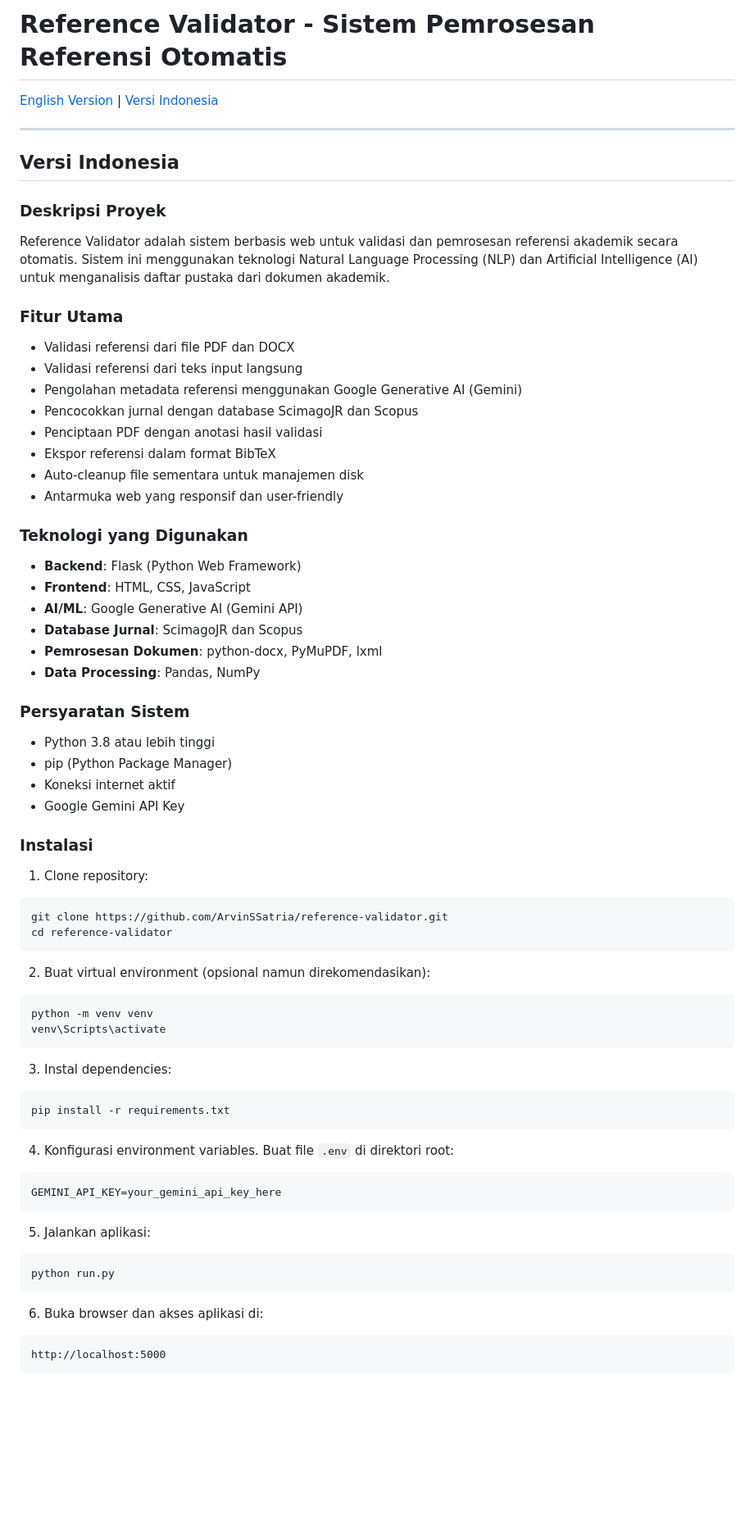
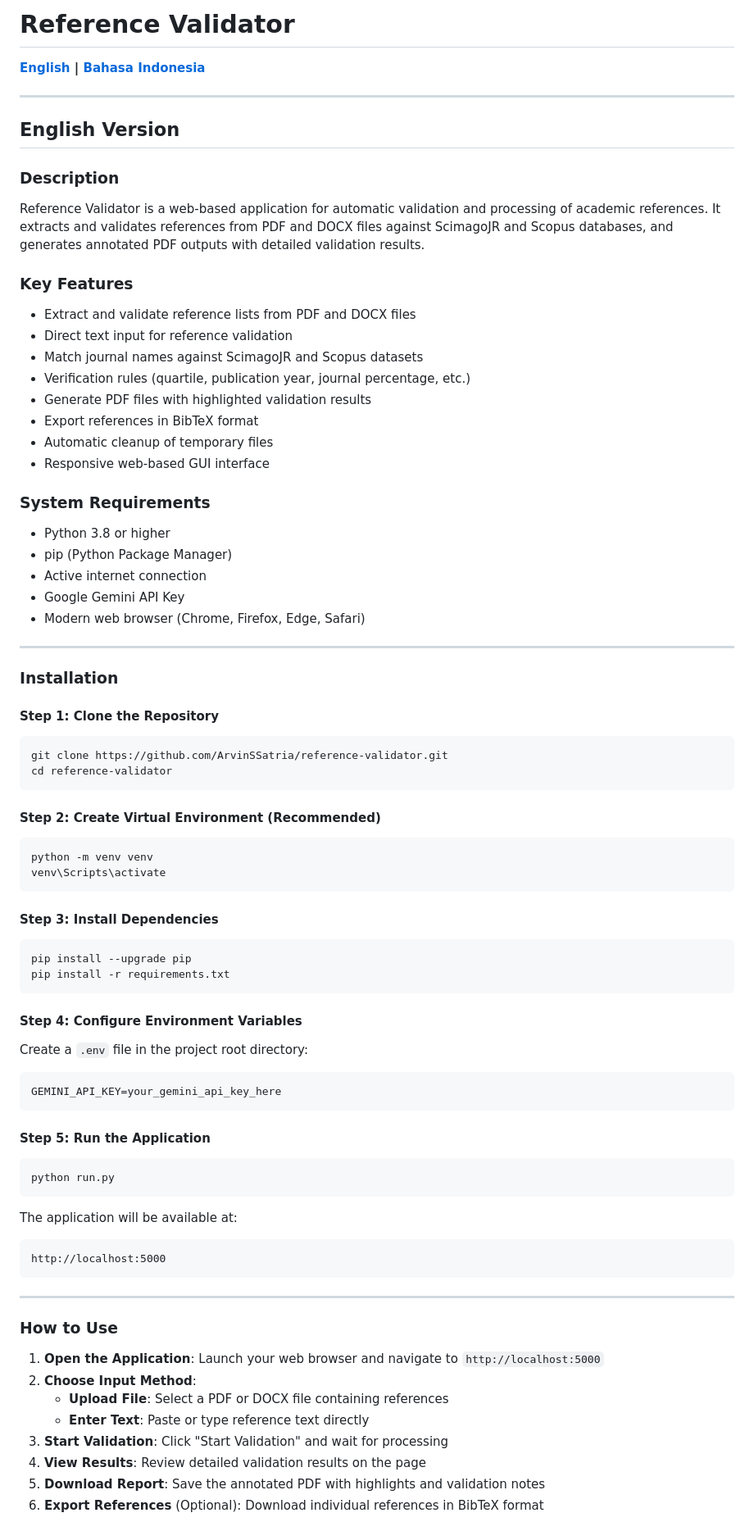
Before and after one commit to ArvinSSatria/reference-validator, a Markdown page: README.md, the part around the change printed below. Shown: that part at 82% size. Rendered like a GitHub page; blank space fills up the shorter version.

````diff
--- a/README.md
+++ b/README.md
@@ -1,72 +1,88 @@
-# Reference Validator - Sistem Pemrosesan Referensi Otomatis
+# Reference Validator
 
-[English Version](#english-version) | [Versi Indonesia](#versi-indonesia)
+**[English](#english-version) | [Bahasa Indonesia](#versi-bahasa-indonesia)**
 
 ---
 
-## Versi Indonesia
+## English Version
 
-### Deskripsi Proyek
+### Description
 
-Reference Validator adalah sistem berbasis web untuk validasi dan pemrosesan referensi akademik secara otomatis. Sistem ini menggunakan teknologi Natural Language Processing (NLP) dan Artificial Intelligence (AI) untuk menganalisis daftar pustaka dari dokumen akademik.
+Reference Validator is a web-based application for automatic validation and processing of academic references. It extracts and validates references from PDF and DOCX files against ScimagoJR and Scopus databases, and generates annotated PDF outputs with detailed validation results.
 
-### Fitur Utama
+### Key Features
 
-- Validasi referensi dari file PDF dan DOCX
-- Validasi referensi dari teks input langsung
-- Pengolahan metadata referensi menggunakan Google Generative AI (Gemini)
-- Pencocokkan jurnal dengan database ScimagoJR dan Scopus
-- Penciptaan PDF dengan anotasi hasil validasi
-- Ekspor referensi dalam format BibTeX
-- Auto-cleanup file sementara untuk manajemen disk
-- Antarmuka web yang responsif dan user-friendly
+-   Extract and validate reference lists from PDF and DOCX files
+-   Direct text input for reference validation
+-   Match journal names against ScimagoJR and Scopus datasets
+-   Verification rules (quartile, publication year, journal percentage, etc.)
+-   Generate PDF files with highlighted validation results
+-   Export references in BibTeX format
+-   Automatic cleanup of temporary files
+-   Responsive web-based GUI interface
 
-### Teknologi yang Digunakan
+### System Requirements
 
-- **Backend**: Flask (Python Web Framework)
-- **Frontend**: HTML, CSS, JavaScript
-- **AI/ML**: Google Generative AI (Gemini API)
-- **Database Jurnal**: ScimagoJR dan Scopus
-- **Pemrosesan Dokumen**: python-docx, PyMuPDF, lxml
-- **Data Processing**: Pandas, NumPy
+-   Python 3.8 or higher
+-   pip (Python Package Manager)
+-   Active internet connection
+-   Google Gemini API Key
+-   Modern web browser (Chrome, Firefox, Edge, Safari)
 
-### Persyaratan Sistem
+---
 
-- Python 3.8 atau lebih tinggi
-- pip (Python Package Manager)
-- Koneksi internet aktif
-- Google Gemini API Key
+### Installation
 
-### Instalasi
+#### Step 1: Clone the Repository
 
-1. Clone repository:
 ```bash
 git clone https://github.com/ArvinSSatria/reference-validator.git
 cd reference-validator
 ```
 
-2. Buat virtual environment (opsional namun direkomendasikan):
+#### Step 2: Create Virtual Environment (Recommended)
+
 ```bash
 python -m venv venv
 venv\Scripts\activate
 ```
 
-3. Instal dependencies:
+#### Step 3: Install Dependencies
+
 ```bash
+pip install --upgrade pip
 pip install -r requirements.txt
 ```
 
-4. Konfigurasi environment variables. Buat file `.env` di direktori root:
+#### Step 4: Configure Environment Variables
+
+Create a `.env` file in the project root directory:
+
 ```
 GEMINI_API_KEY=your_gemini_api_key_here
 ```
 
-5. Jalankan aplikasi:
+#### Step 5: Run the Application
+
 ```bash
 python run.py
 ```
 
-6. Buka browser dan akses aplikasi di:
+The application will be available at:
 ```
 http://localhost:5000
 ```
+
+---
+
+### How to Use
+
+1. **Open the Application**: Launch your web browser and navigate to `http://localhost:5000`
+2. **Choose Input Method**:
+   - **Upload File**: Select a PDF or DOCX file containing references
+   - **Enter Text**: Paste or type reference text directly
+3. **Start Validation**: Click "Start Validation" and wait for processing
+4. **View Results**: Review detailed validation results on the page
+5. **Download Report**: Save the annotated PDF with highlights and validation notes
+6. **Export References** (Optional): Download individual references in BibTeX format
+
````
Also changed, not shown: other parts of README.md (+322 -236 lines).
